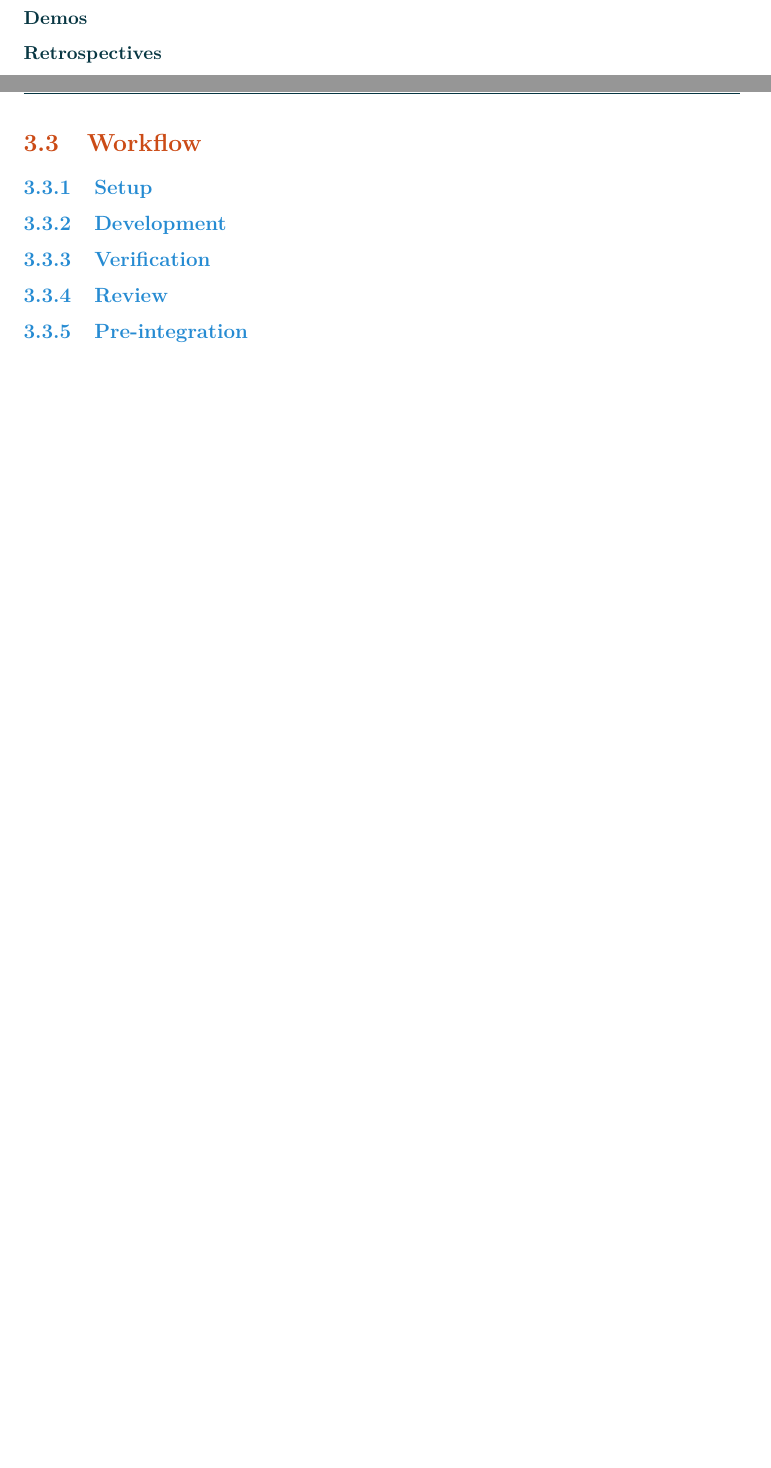
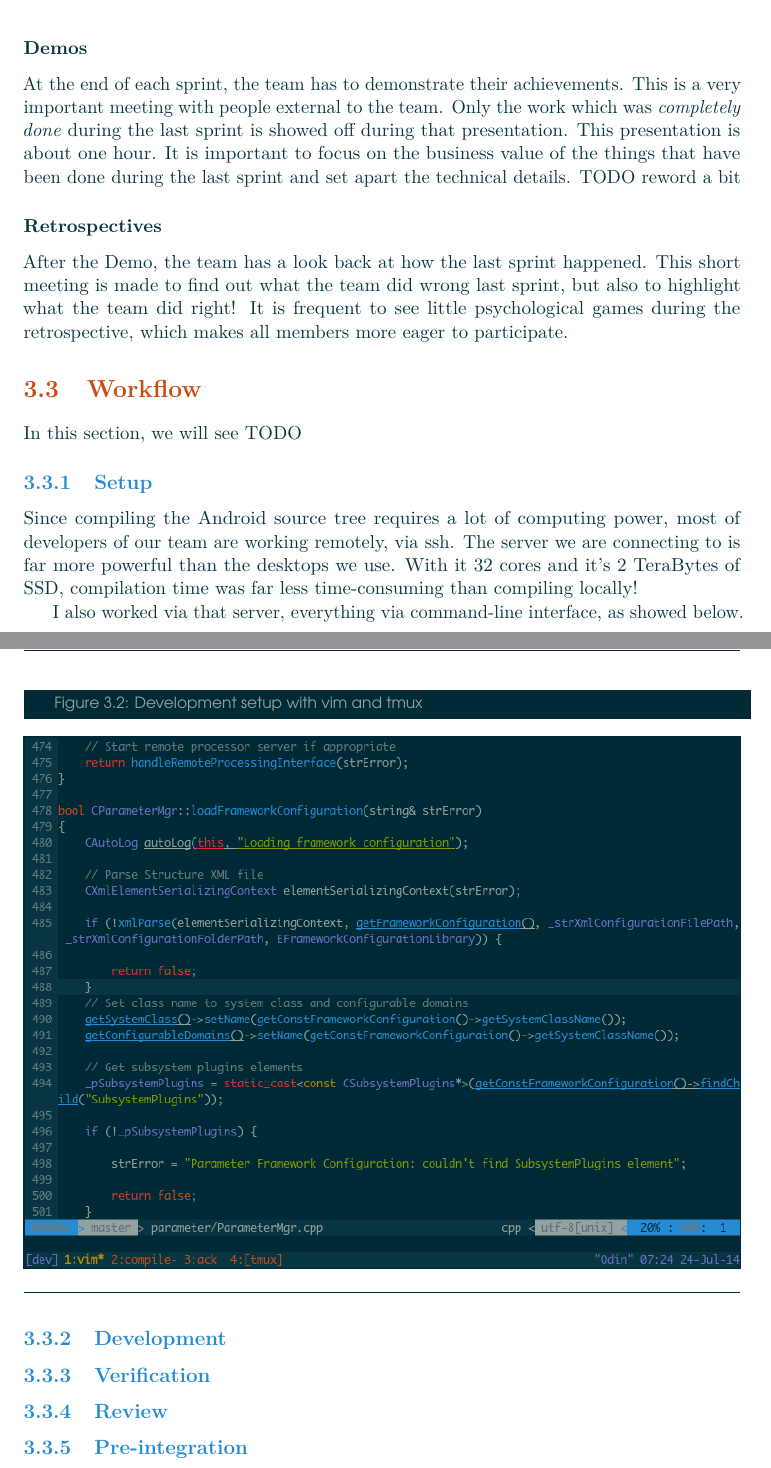
Before and after one commit to Makohoek/internship-report, a LaTeX document (report/src/main.tex, which reads report/src/organisation.tex): two parts of pages 8 and 9 of 15 before the commit and two parts of pages 9 and 10 of 16 after it, joined at a grey line, cut so that both start at the same text, the shorter picture padded with empty space. Compiled offline with pdfLaTeX.

Commit message:
Working setup, agile description
Signed-off-by: Mattijs Korpershoek <mattijs.korpershoek@gmail.com>

```diff
--- a/report/src/organisation.tex
+++ b/report/src/organisation.tex
@@ -77,9 +82,33 @@ Note that this should not take longer than 15 minutes.
 
 \subsubsection{Demos}
+At the end of each sprint, the team has to demonstrate their achievements. This
+is a very important meeting with people external to the team. Only the work
+which was \emph{completely done} during the last sprint is showed off during that presentation.
+This presentation is about one hour. It is important to focus on the business value of the things that
+have been done during the last sprint and set apart the technical details.  TODO reword a bit
+
 \subsubsection{Retrospectives}
+After the Demo, the team has a look back at how the last sprint happened. This short meeting is made
+to find out what the team did wrong last sprint, but also to highlight what the team did right!
+It is frequent to see little psychological games during the retrospective, which makes all members more
+eager to participate.
 
 \section{Workflow}
+In this section, we will see
+TODO
+
 \subsection{Setup}
+Since compiling the Android source tree requires a lot of computing power,
+most of developers of our team are working remotely, via ssh.
+The server we are connecting to is far more powerful than the desktops we use.
+With it 32 cores and it's 2 TeraBytes of SSD, compilation time was far less time-consuming
+than compiling locally!
+
+I also worked via that server, everything via command-line interface, as showed below.
+\begin{figureGraphics}{Development setup with vim and tmux}{fig:setup}
+\includegraphics[width=\textwidth]{./src/img/setup.pdf}
+\end{figureGraphics}
+
 \subsection{Development}
 \subsection{Verification}
 \subsection{Review}
```
Also changed, not shown: report/src/biblio.bib (+11 -1 lines), report/src/img/setup.pdf (added), report/src/img/setup.png (added), report/src/organisation.tex (9 more changed lines).
